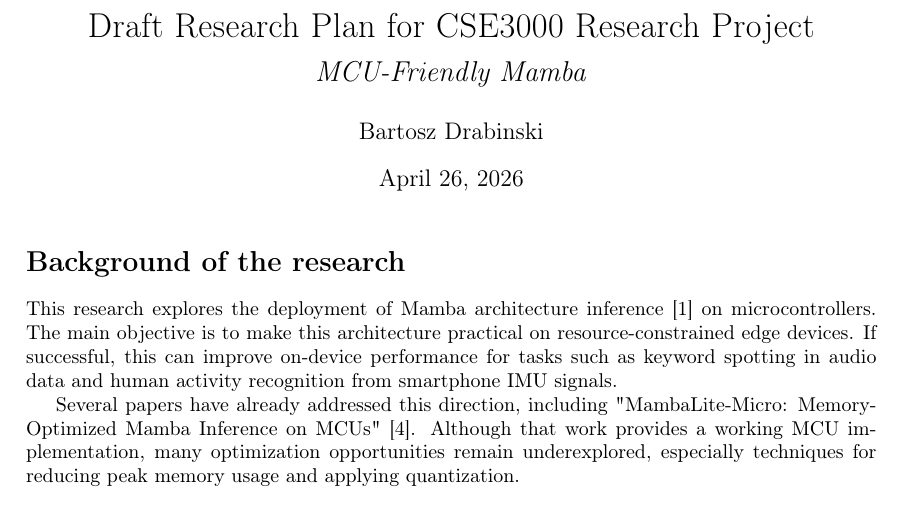
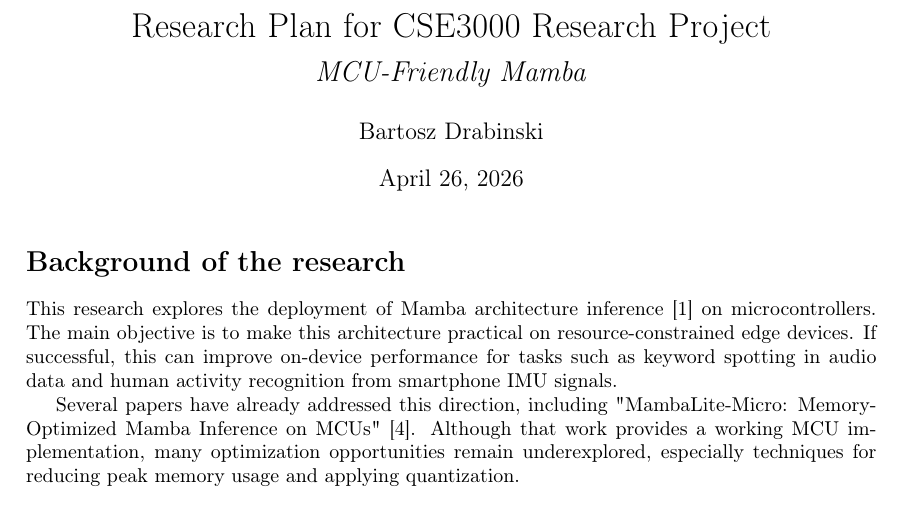
Before and after one commit to drabart/MCUFriendlyMamba, a LaTeX document (UniversityDocs/research_plan_draft/main.tex): part of page 1 of 5, cut so that both start at the same text. Compiled offline with pdfLaTeX.

Commit message:
removed draft

```diff
--- a/UniversityDocs/research_plan_draft/main.tex
+++ b/UniversityDocs/research_plan_draft/main.tex
@@ -11,7 +11,7 @@
 \geometry{verbose,tmargin=3cm,bmargin=3cm,lmargin=3cm,rmargin=3cm}
 
 \title{
-    Draft Research Plan for CSE3000 Research Project\\
+    Research Plan for CSE3000 Research Project\\
     {\Large \textit{MCU-Friendly Mamba}}
 }
 \author{Bartosz Drabinski}
```
Also changed, not shown: UniversityDocs/research_plan_draft/main.pdf.
